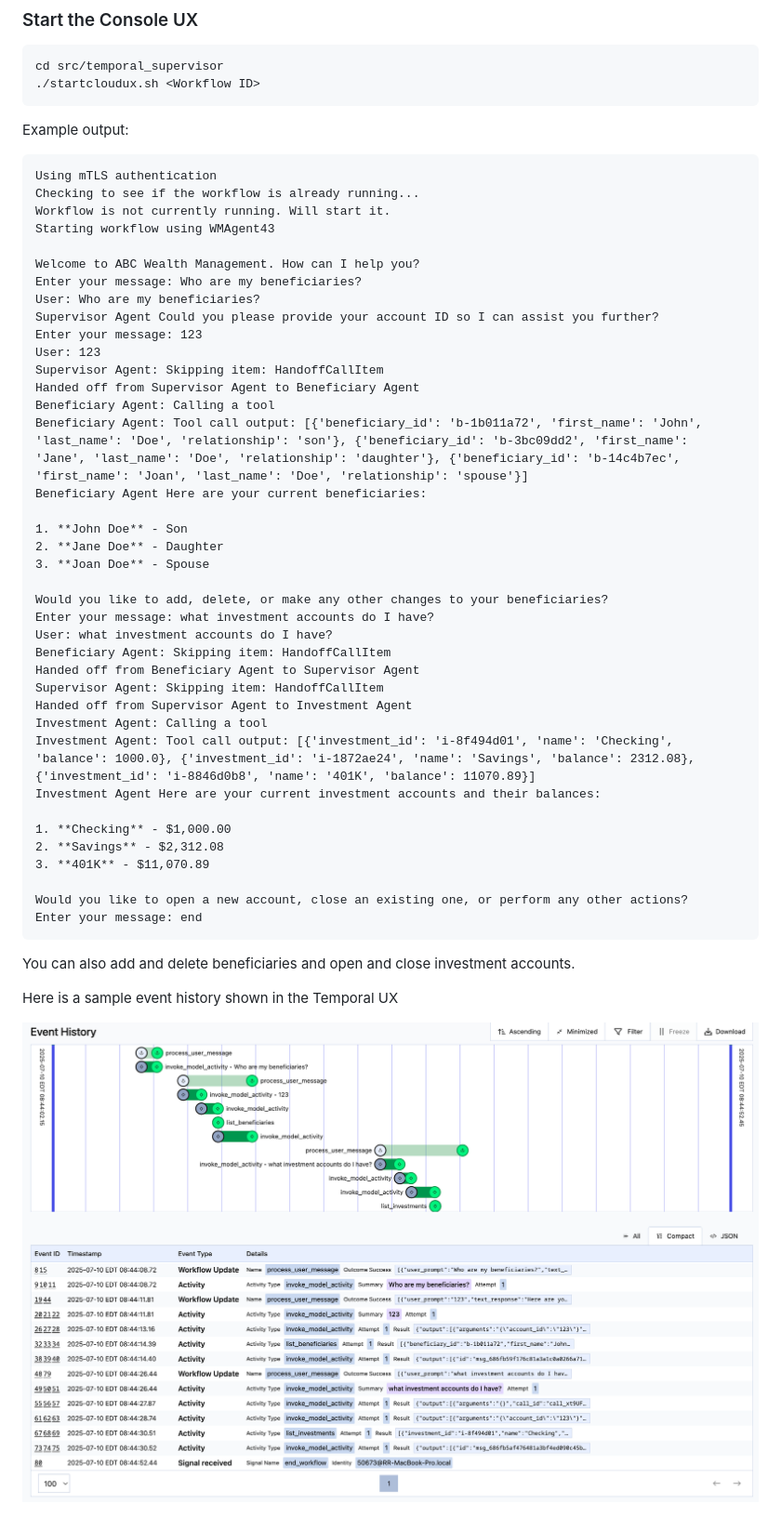
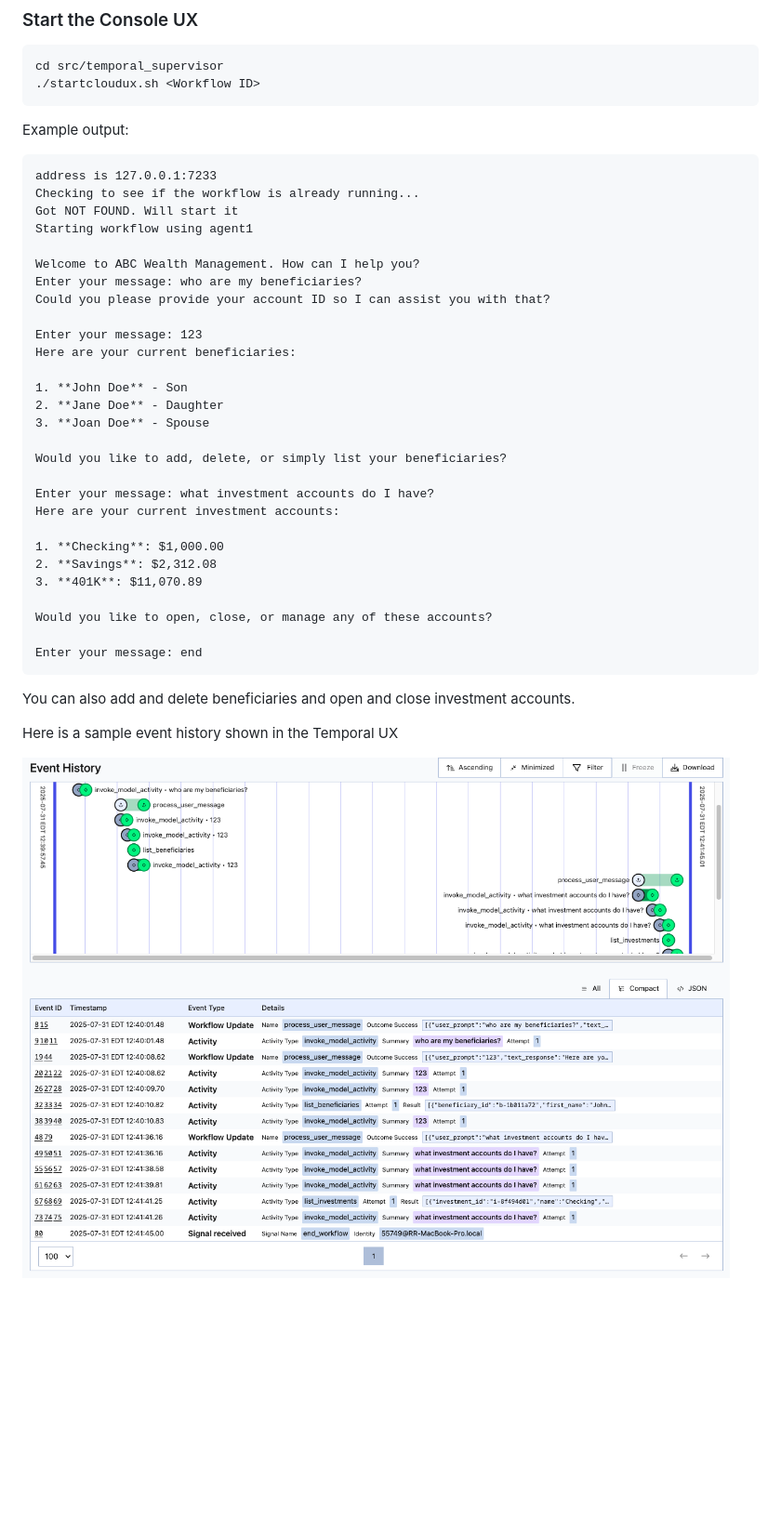
Before and after one commit to temporal-sa/oai-temporal-wealth-management, a Markdown page: src/temporal_supervisor/README.md, the part around the change. Shown at 93% size. Rendered like a GitHub page; pictures changed too: images/temporal-event-history.png; blank space fills up the shorter version.

Commit message:
Fixed consoleUX for Python SDK 1.15

````diff
--- a/src/temporal_supervisor/README.md
+++ b/src/temporal_supervisor/README.md
@@ -148,43 +148,33 @@ cd src/temporal_supervisor
 
 Example output:
 ```text
-Using mTLS authentication
+address is 127.0.0.1:7233
 Checking to see if the workflow is already running...
-Workflow is not currently running. Will start it.
-Starting workflow using WMAgent43
+Got NOT FOUND. Will start it
+Starting workflow using agent1
 
 Welcome to ABC Wealth Management. How can I help you?
-Enter your message: Who are my beneficiaries?
-User: Who are my beneficiaries?
-Supervisor Agent Could you please provide your account ID so I can assist you further?
+Enter your message: who are my beneficiaries?
+Could you please provide your account ID so I can assist you with that?
+
 Enter your message: 123
-User: 123
-Supervisor Agent: Skipping item: HandoffCallItem
-Handed off from Supervisor Agent to Beneficiary Agent
-Beneficiary Agent: Calling a tool
-Beneficiary Agent: Tool call output: [{'beneficiary_id': 'b-1b011a72', 'first_name': 'John', 'last_name': 'Doe', 'relationship': 'son'}, {'beneficiary_id': 'b-3bc09dd2', 'first_name': 'Jane', 'last_name': 'Doe', 'relationship': 'daughter'}, {'beneficiary_id': 'b-14c4b7ec', 'first_name': 'Joan', 'last_name': 'Doe', 'relationship': 'spouse'}]
-Beneficiary Agent Here are your current beneficiaries:
+Here are your current beneficiaries:
 
 1. **John Doe** - Son
 2. **Jane Doe** - Daughter
 3. **Joan Doe** - Spouse
 
-Would you like to add, delete, or make any other changes to your beneficiaries?
+Would you like to add, delete, or simply list your beneficiaries?
+
 Enter your message: what investment accounts do I have?
-User: what investment accounts do I have?
-Beneficiary Agent: Skipping item: HandoffCallItem
-Handed off from Beneficiary Agent to Supervisor Agent
-Supervisor Agent: Skipping item: HandoffCallItem
-Handed off from Supervisor Agent to Investment Agent
-Investment Agent: Calling a tool
-Investment Agent: Tool call output: [{'investment_id': 'i-8f494d01', 'name': 'Checking', 'balance': 1000.0}, {'investment_id': 'i-1872ae24', 'name': 'Savings', 'balance': 2312.08}, {'investment_id': 'i-8846d0b8', 'name': '401K', 'balance': 11070.89}]
-Investment Agent Here are your current investment accounts and their balances:
+Here are your current investment accounts:
 
-1. **Checking** - $1,000.00
-2. **Savings** - $2,312.08
-3. **401K** - $11,070.89
+1. **Checking**: $1,000.00
+2. **Savings**: $2,312.08
+3. **401K**: $11,070.89
 
-Would you like to open a new account, close an existing one, or perform any other actions?
+Would you like to open, close, or manage any of these accounts?
+
 Enter your message: end
 ```
 
````
Also changed, not shown: 1 other file.
